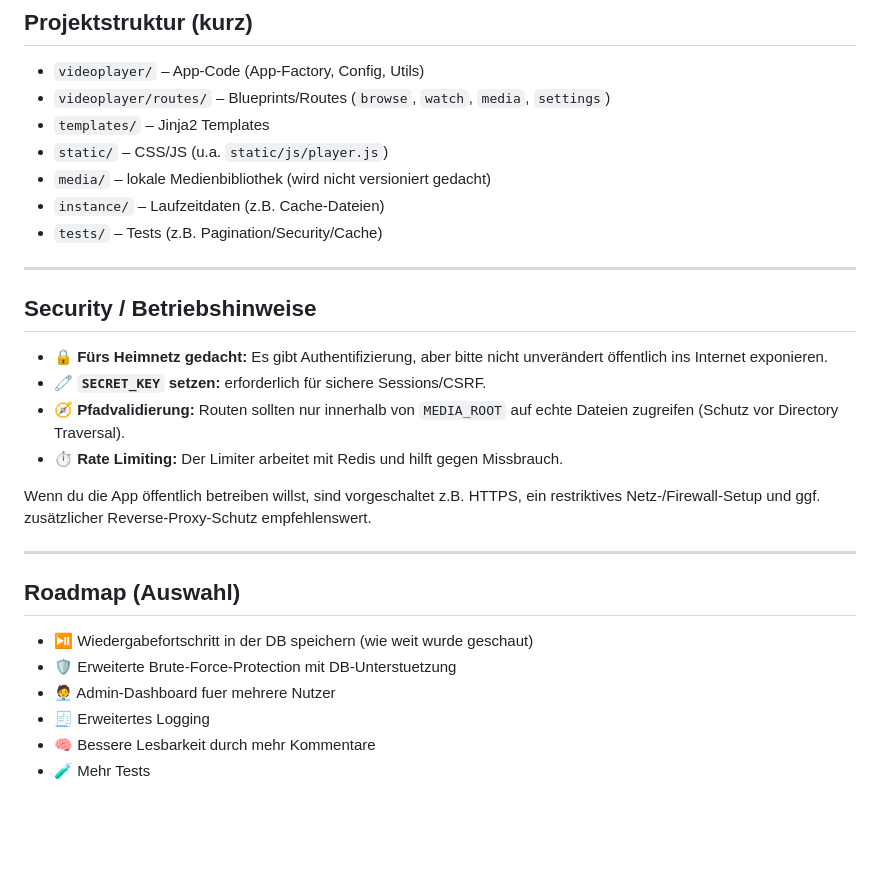
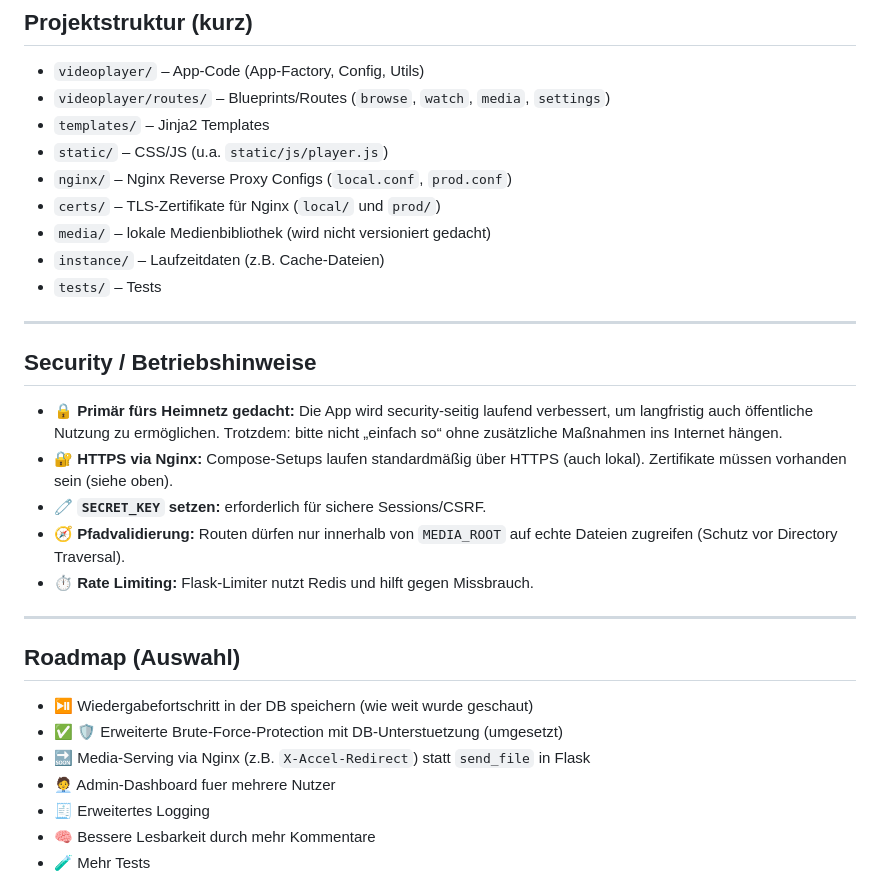
Before and after one commit to tvdw07/VideoPlayer, a Markdown page: README.md, the part around one of its changes. Drawn GitHub-style; blank space fills up the shorter version.

```diff
--- a/README.md
+++ b/README.md
@@ -113,27 +154,29 @@ Die Erkennung ist auf Serien-/Episodenmuster ausgelegt (z.B. `S01E001`).
 - `videoplayer/routes/` – Blueprints/Routes (`browse`, `watch`, `media`, `settings`)
 - `templates/` – Jinja2 Templates
 - `static/` – CSS/JS (u.a. `static/js/player.js`)
+- `nginx/` – Nginx Reverse Proxy Configs (`local.conf`, `prod.conf`)
+- `certs/` – TLS-Zertifikate für Nginx (`local/` und `prod/`)
 - `media/` – lokale Medienbibliothek (wird nicht versioniert gedacht)
 - `instance/` – Laufzeitdaten (z.B. Cache-Dateien)
-- `tests/` – Tests (z.B. Pagination/Security/Cache)
+- `tests/` – Tests
 
 ---
 
 ## Security / Betriebshinweise
 
-- 🔒 **Fürs Heimnetz gedacht:** Es gibt Authentifizierung, aber bitte nicht unverändert öffentlich ins Internet exponieren.
+- 🔒 **Primär fürs Heimnetz gedacht:** Die App wird security-seitig laufend verbessert, um langfristig auch öffentliche Nutzung zu ermöglichen. Trotzdem: bitte nicht „einfach so“ ohne zusätzliche Maßnahmen ins Internet hängen.
+- 🔐 **HTTPS via Nginx:** Compose-Setups laufen standardmäßig über HTTPS (auch lokal). Zertifikate müssen vorhanden sein (siehe oben).
 - 🧷 **`SECRET_KEY` setzen:** erforderlich für sichere Sessions/CSRF.
-- 🧭 **Pfadvalidierung:** Routen sollten nur innerhalb von `MEDIA_ROOT` auf echte Dateien zugreifen (Schutz vor Directory Traversal).
-- ⏱️ **Rate Limiting:** Der Limiter arbeitet mit Redis und hilft gegen Missbrauch.
-
-Wenn du die App öffentlich betreiben willst, sind vorgeschaltet z.B. HTTPS, ein restriktives Netz-/Firewall-Setup und ggf. zusätzlicher Reverse-Proxy-Schutz empfehlenswert.
+- 🧭 **Pfadvalidierung:** Routen dürfen nur innerhalb von `MEDIA_ROOT` auf echte Dateien zugreifen (Schutz vor Directory Traversal).
+- ⏱️ **Rate Limiting:** Flask-Limiter nutzt Redis und hilft gegen Missbrauch.
 
 ---
 
 ## Roadmap (Auswahl)
 
 - ⏯️ Wiedergabefortschritt in der DB speichern (wie weit wurde geschaut)
-- 🛡️ Erweiterte Brute-Force-Protection mit DB-Unterstuetzung
+- ✅ 🛡️ Erweiterte Brute-Force-Protection mit DB-Unterstuetzung (umgesetzt)
+- 🔜 Media-Serving via Nginx (z.B. `X-Accel-Redirect`) statt `send_file` in Flask
 - 🧑‍💼 Admin-Dashboard fuer mehrere Nutzer
 - 🧾 Erweitertes Logging
 - 🧠 Bessere Lesbarkeit durch mehr Kommentare
```
Also changed, not shown: other parts of README.md (+76 -35 lines).
